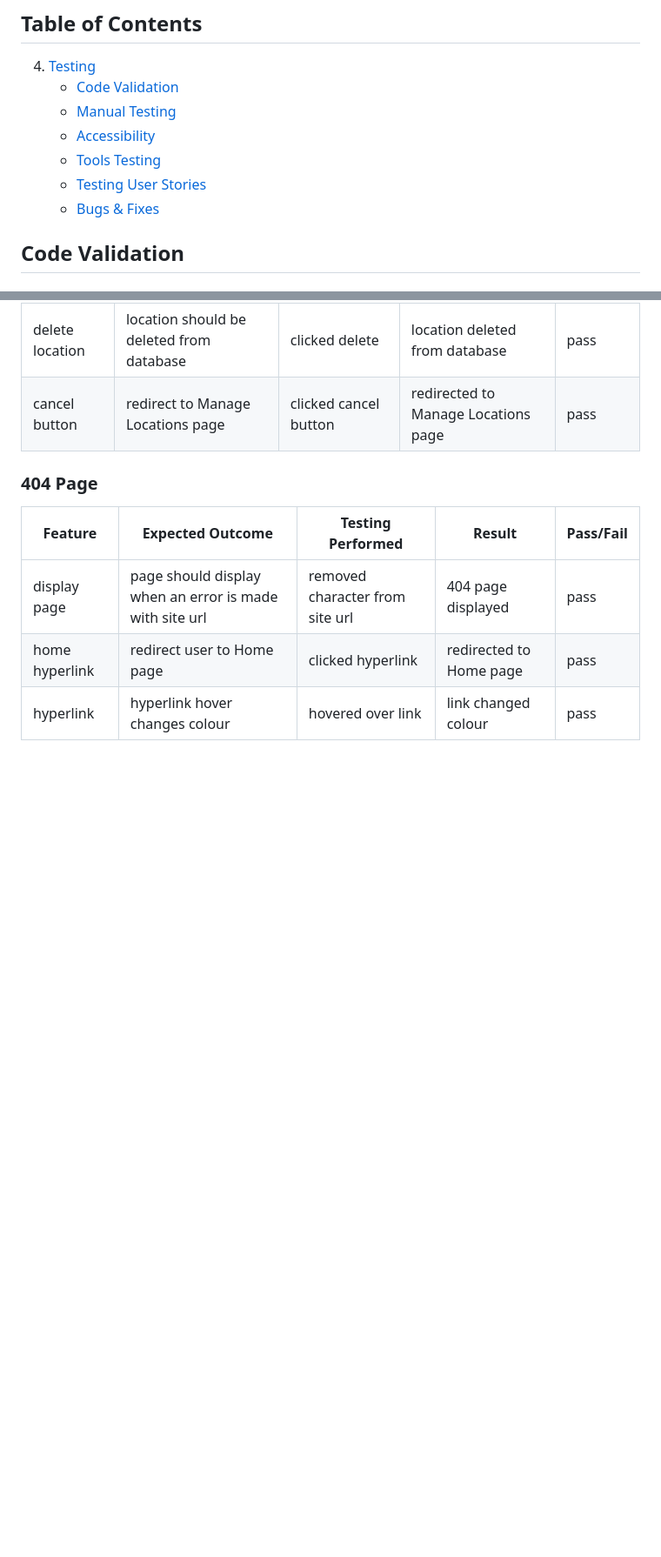
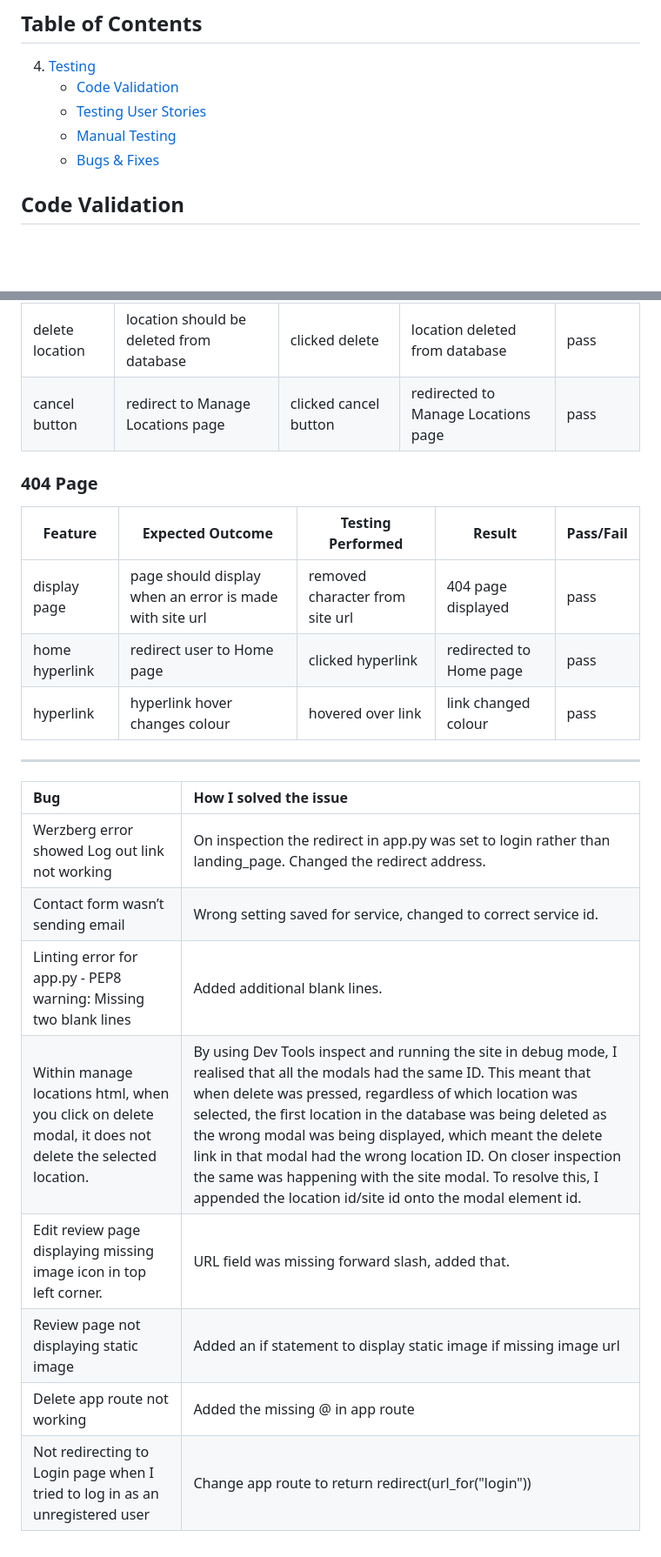
Before and after one commit to EmmaJane22/HappyCamper, a Markdown page: TEST.md, 2 parts joined by grey strips. Shown at 87% size. Drawn GitHub-style; blank space fills up the shorter version.

Commit message:
Bugs and fix section added

```diff
--- a/TEST.md
+++ b/TEST.md
@@ -7,10 +7,8 @@
 
 4. [Testing](#testing)
     - [Code Validation](#code-validation)
+    - [Testing User Stories](#testing-user-stories)
     - [Manual Testing](#manual-testing)
-    - [Accessibility](#accessibility)
-    - [Tools Testing](#tools-testing)
-    - [Testing User Stories](#testing-user-stories)
     - [Bugs & Fixes](#bugs-&-fixes)
 
 ## Code Validation
@@ -313,3 +314,17 @@ ___
 | display page | page should display when an error is made with site url | removed character from site url | 404 page displayed | pass |
 | home hyperlink | redirect user to Home page | clicked hyperlink | redirected to Home page | pass |
 | hyperlink | hyperlink hover changes colour | hovered over link | link changed colour | pass |
+
+
+___
+
+| Bug | How I solved the issue |
+| :--- | :--- |
+| Werzberg error showed Log out link not working  | On inspection the redirect in app.py was set to login rather than landing_page. Changed the redirect address. |
+| Contact form wasn’t sending email |  Wrong setting saved for service, changed to correct service id. |
+| Linting error for app.py - PEP8 warning: Missing two blank lines | Added additional blank lines. |
+| Within manage locations html, when you click on delete modal, it does not delete the selected location. | By using Dev Tools inspect and running the site in debug mode, I realised that all the modals had the same ID. This meant that when delete was pressed, regardless of which location was selected, the first location in the database was being deleted as the wrong modal was being displayed, which meant the delete link in that modal had the wrong location ID. On closer inspection the same was happening with the site modal. To resolve this, I appended the location id/site id onto the modal element id. |
+| Edit review page displaying missing image icon in top left corner. | URL field was missing forward slash, added that. |
+| Review page not displaying static image | Added an if statement to display static image if missing image url |
+| Delete app route not working | Added the missing @ in app route |
+| Not redirecting to Login page when I tried to log in as an unregistered user | Change app route to return redirect(url_for("login")) |
```
Also changed, not shown: other parts of TEST.md (+6 -3 lines).
